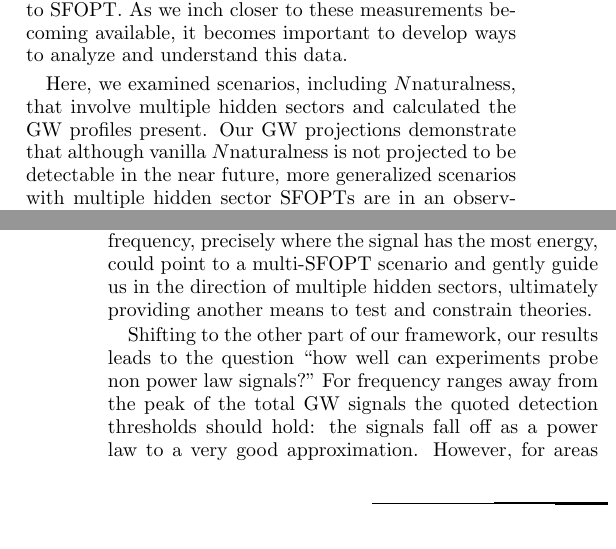
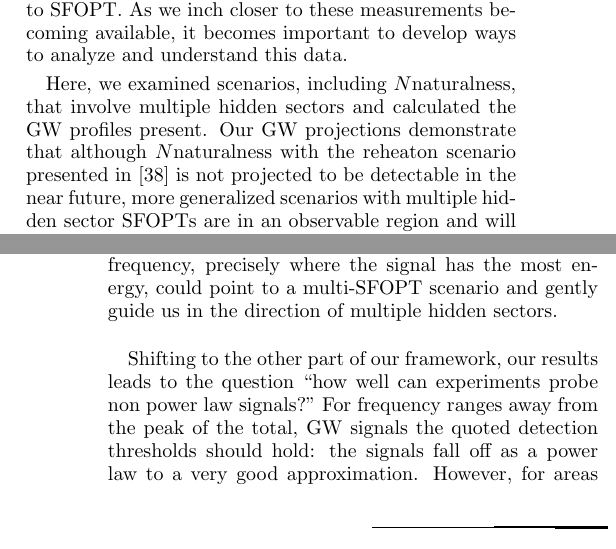
Before and after one commit to DLinthorne/NN-Gravitational-Waves, a LaTeX paper (gwnnDraft02.tex): two parts of the columns of pages 11 and 12 of 13, joined at a grey line, cut so that both start at the same text. Compiled offline with pdfLaTeX.

Commit message:
changes in sec 6.2 and 7

```diff
--- a/gwnnDraft02.tex
+++ b/gwnnDraft02.tex
@@ -623,13 +623,13 @@ When using Eq.~(\ref{eqn::SNR}) to construct the PLI curves for SKA, the upper i
 
 As detection capabilities increase, gravitational wave signals continue to grow in importance as phenomenological signatures that can offer us a unique glimpse into the universe as it was in the early epochs. The space-based interferometers planned for the next generation of GW experiments will be sensitive enough to begin searching for signals of the cataclysmic disruption of space-time due to SFOPT. As we inch closer to these measurements becoming available, it becomes important to develop ways to analyze and understand this data.
 
-Here, we examined scenarios, including $N$naturalness, that involve multiple hidden sectors and calculated the GW profiles present. Our GW projections demonstrate that although vanilla $N$naturalness is not projected to be detectable in the near future, more generalized scenarios with multiple hidden sector SFOPTs are in an observable region and will begin to be probed by next generation space experiments. Both cases feature important parts of their GW signals in the void between frequencies detectable by pulsar timing arrays and space-based interferometers --- providing theoretical impetus for new experiments capable of probing this region of frequency space.
+Here, we examined scenarios, including $N$naturalness, that involve multiple hidden sectors and calculated the GW profiles present. Our GW projections demonstrate that although $N$naturalness with the reheaton scenario presented in~\cite{Arkani-Hamed:2016rle} is not projected to be detectable in the near future, more generalized scenarios with multiple hidden sector SFOPTs are in an observable region and will begin to be probed by next generation space experiments. Both cases feature important parts of their GW signals in the void between frequencies detectable by pulsar timing arrays and space-based interferometers --- providing theoretical impetus for new experiments capable of probing this region of frequency space.
 
 Further, our results provide a framework for understanding and using GW signals in two different ways: first as a unique signal for specific theories featuring multiple SFOPTs and also as a challenge to broaden the understanding of GW detector sensitivity.
 
-In the former case, this demonstrates the power of GW signals to probe deep into the unknown arena of complex hidden sectors. Individual SFOPT are understood to create GW that are assumed to follow an approximate power law. If a model predicts of the presence of 2, 5, or more additional sectors, or features a single extra sector with multiple PTs, deviations from a standard power law can occur. The multiple transitions that occur in the models outlined here create signals that follow this trend: although the individual GW do obey approximate power laws, their sum does not --- leading to a unique signal indicating so-called dark complexity. Explicitly, a broadening or distortion of the signal around the peak frequency, precisely where the signal has the most energy, could point to a multi-SFOPT scenario and gently guide us in the direction of multiple hidden sectors, ultimately providing another means to test and constrain theories.
+In the former case, this demonstrates the power of GW signals to probe deep into the unknown arena of complex hidden sectors. Individual SFOPT are understood to create GW that are assumed to follow an approximate power law. If a model predicts of the presence of 2, 5, or more additional sectors, or features a single extra sector with multiple PTs, deviations from a standard power law can occur. The multiple transitions that occur in the models outlined here create signals that follow this trend: although the individual GW do obey approximate power laws, their sum does not --- leading to a unique signal indicating so-called dark complexity. Explicitly, a broadening or distortion of the signal around the peak frequency, precisely where the signal has the most energy, could point to a multi-SFOPT scenario and gently guide us in the direction of multiple hidden sectors. %ultimately providing another means to test and constrain theories.
 
-Shifting to the other part of our framework, our results leads to the question ``how well can experiments probe non power law signals?" For frequency ranges away from the peak of the total GW signals the quoted detection thresholds should hold: the signals fall off as a power law to a very good approximation. However, for areas around the peak frequency the answer is less clear; the PLI curves are built under the assumption of a power law. This points to the need for future work to better understand detection prospects for the next generation of GW detectors.
+Shifting to the other part of our framework, our results leads to the question ``how well can experiments probe non power law signals?" For frequency ranges away from the peak of the total, GW signals the quoted detection thresholds should hold: the signals fall off as a power law to a very good approximation. However, for areas around the peak frequency the answer is less clear; the PLI curves are built under the assumption of a power law. This points to the need for future work to better understand detection prospects for the next generation of GW detectors.
 
 %Questions, of course, still abound: how can the %estimations of $\alpha$ and $\beta/H$ be improved?
 
```
Also changed, not shown: gwnnDraft02.tex (4 more changed lines).
